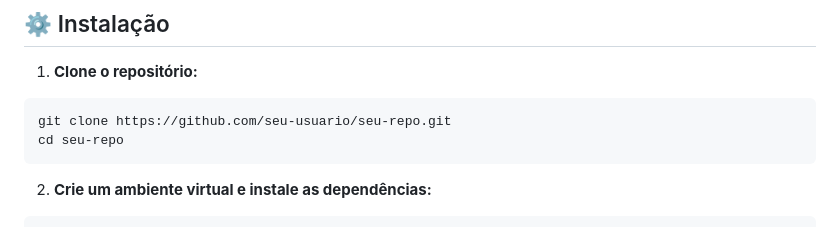
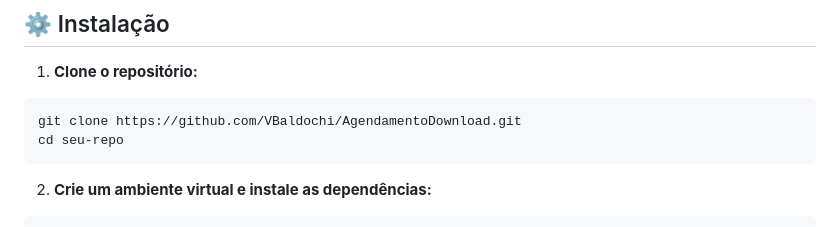
Before and after one commit to VBaldochi/AgendamentoDownload, a Markdown page: README.md, the part around the change. Drawn GitHub-style.

````diff
--- a/README.md
+++ b/README.md
@@ -40,7 +40,7 @@ A interface é simples, intuitiva e responsiva, com suporte a **modo escuro**.
 1. **Clone o repositório:**
 
 ```bash
-git clone https://github.com/seu-usuario/seu-repo.git
+git clone https://github.com/VBaldochi/AgendamentoDownload.git
 cd seu-repo
 ```
 
````
